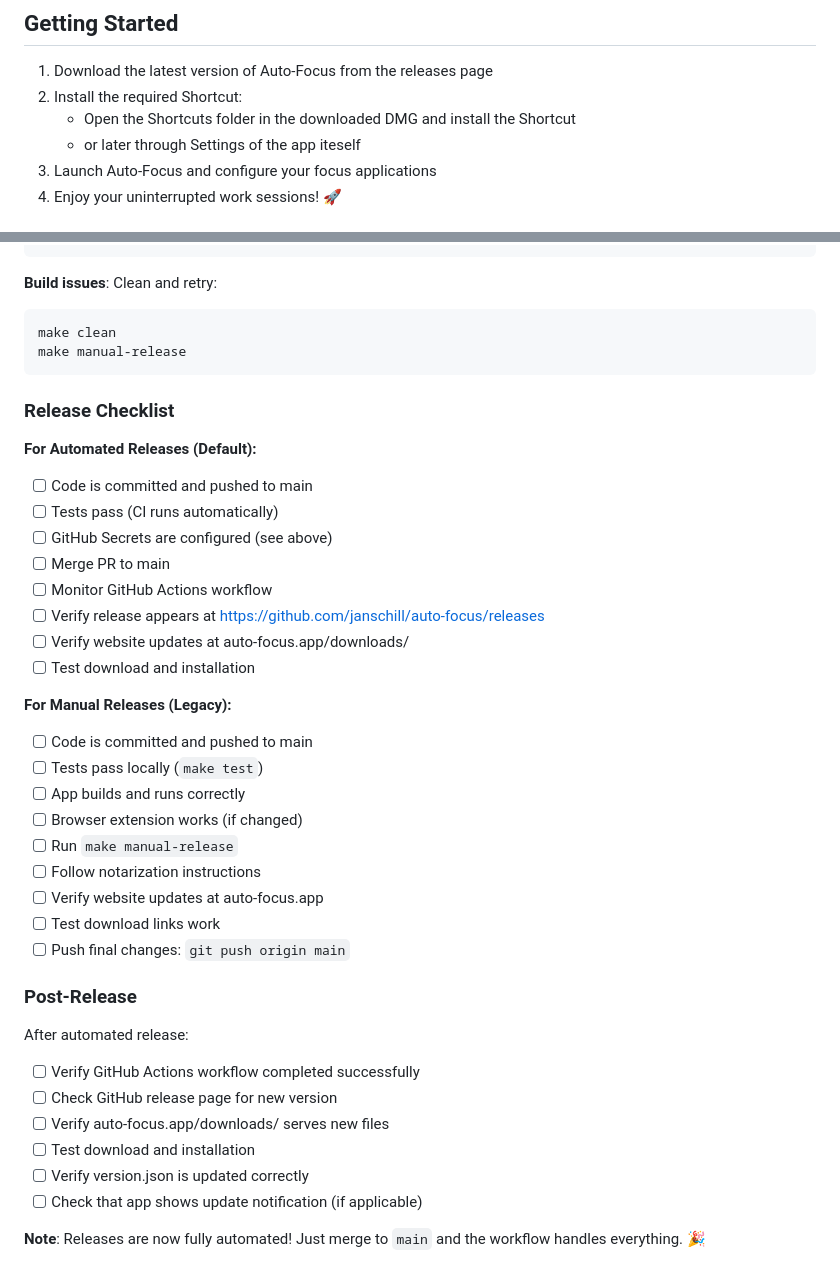
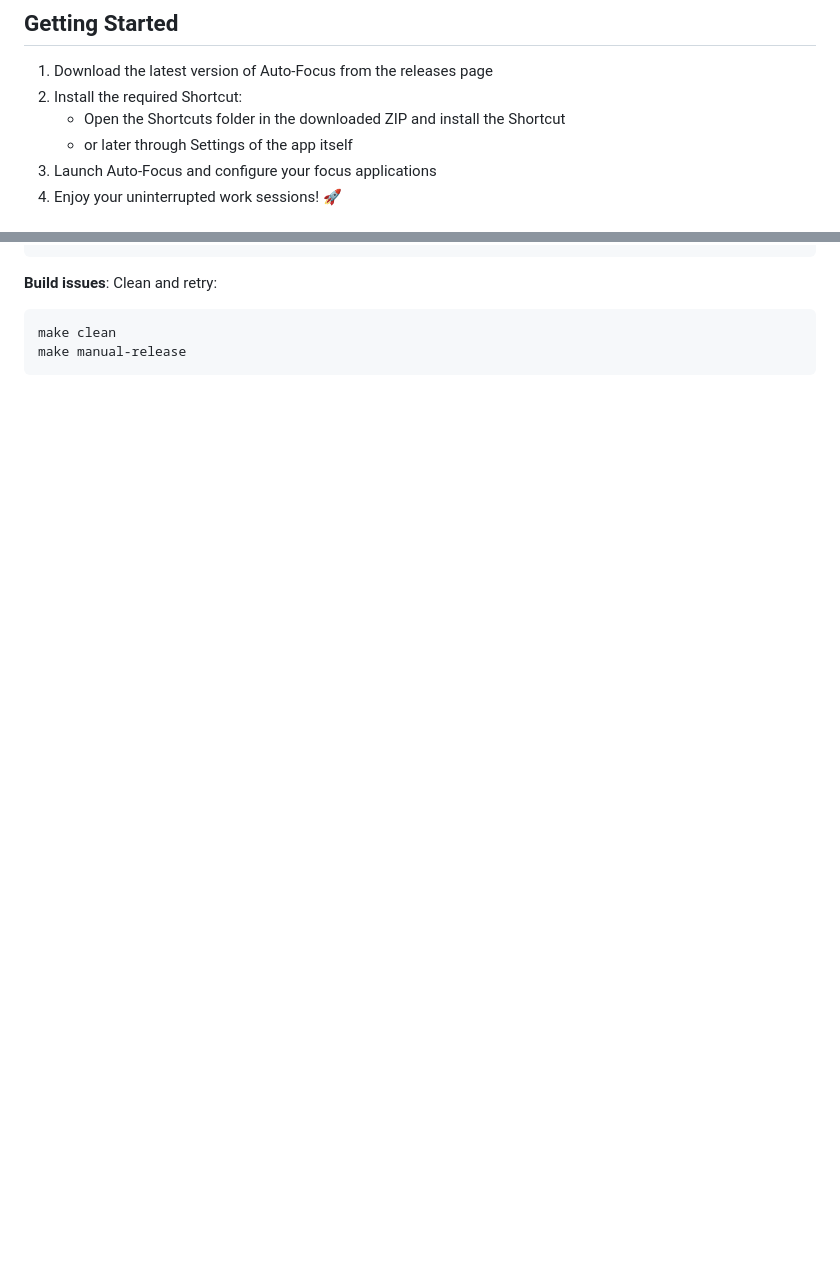
Before and after one commit to janschill/auto-focus, a Markdown page: README.md, 2 parts joined by grey strips. GitHub-like rendering; blank space fills up the shorter version.

````diff
--- a/README.md
+++ b/README.md
@@ -14,8 +14,8 @@ To prevent losing focus during quick context switches (like checking documentati
 
 1. Download the latest version of Auto-Focus from the releases page
 2. Install the required Shortcut:
-   - Open the Shortcuts folder in the downloaded DMG and install the Shortcut
-   - or later through Settings of the app iteself
+   - Open the Shortcuts folder in the downloaded ZIP and install the Shortcut
+   - or later through Settings of the app itself
 3. Launch Auto-Focus and configure your focus applications
 4. Enjoy your uninterrupted work sessions! 🚀
 
@@ -188,38 +93,3 @@ gh auth login --scopes repo
 make clean
 make manual-release
 ```
-
-### Release Checklist
-
-**For Automated Releases (Default):**
-- [ ] Code is committed and pushed to main
-- [ ] Tests pass (CI runs automatically)
-- [ ] GitHub Secrets are configured (see above)
-- [ ] Merge PR to main
-- [ ] Monitor GitHub Actions workflow
-- [ ] Verify release appears at https://github.com/janschill/auto-focus/releases
-- [ ] Verify website updates at auto-focus.app/downloads/
-- [ ] Test download and installation
-
-**For Manual Releases (Legacy):**
-- [ ] Code is committed and pushed to main
-- [ ] Tests pass locally (`make test`)
-- [ ] App builds and runs correctly
-- [ ] Browser extension works (if changed)
-- [ ] Run `make manual-release`
-- [ ] Follow notarization instructions
-- [ ] Verify website updates at auto-focus.app
-- [ ] Test download links work
-- [ ] Push final changes: `git push origin main`
-
-### Post-Release
-
-After automated release:
-- [ ] Verify GitHub Actions workflow completed successfully
-- [ ] Check GitHub release page for new version
-- [ ] Verify auto-focus.app/downloads/ serves new files
-- [ ] Test download and installation
-- [ ] Verify version.json is updated correctly
-- [ ] Check that app shows update notification (if applicable)
-
-**Note**: Releases are now fully automated! Just merge to `main` and the workflow handles everything. 🎉
````
Also changed, not shown: other parts of README.md (+30 -125 lines).
